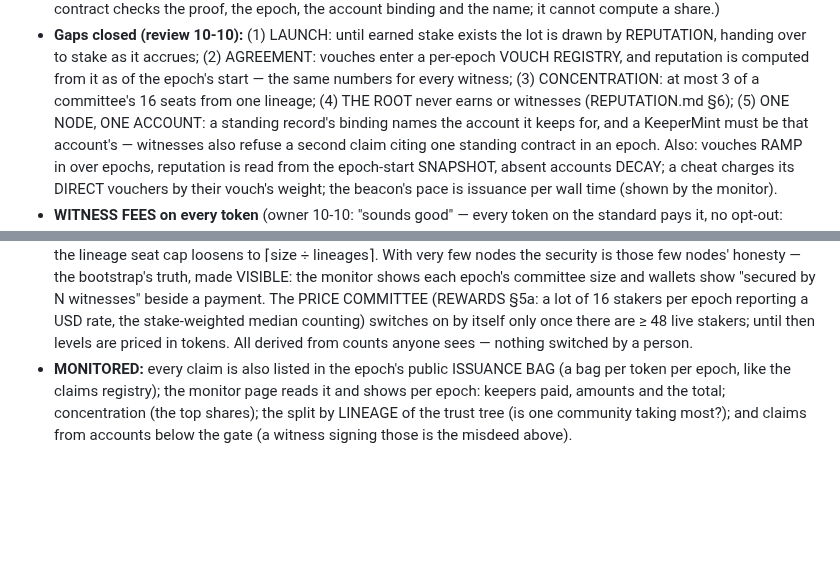
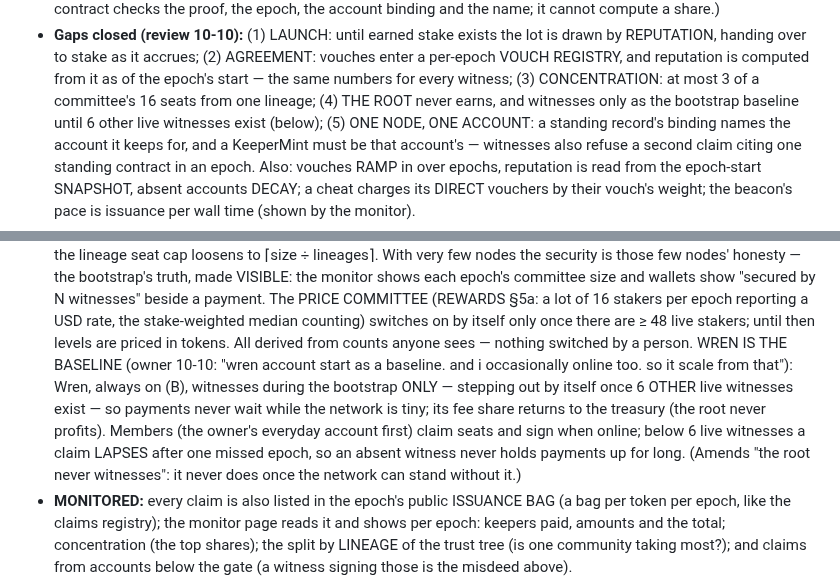
Before and after one commit to craft-ec/craftworks, a Markdown page: docs/TOKEN.md, 2 parts joined by grey strips. GitHub-like rendering; blank space fills up the shorter version.

Commit message:
Wren is the bootstrap witness baseline, stepping out at six others
Owner 10-10. Wren (always on, on B) witnesses only until six other live
witnesses exist; its fee share returns to the treasury. Below six, a
silent claim lapses after one epoch. Amends "the root never witnesses".

```diff
--- a/docs/TOKEN.md
+++ b/docs/TOKEN.md
@@ -628,7 +628,7 @@ ISSUANCE — and each piece of the loop has ONE job:
 - **Gaps closed (review 10-10):** (1) LAUNCH: until earned stake exists the lot is drawn by REPUTATION, handing over to
   stake as it accrues; (2) AGREEMENT: vouches enter a per-epoch VOUCH REGISTRY, and reputation is computed from it as of
   the epoch's start — the same numbers for every witness; (3) CONCENTRATION: at most 3 of a committee's 16 seats from
-  one lineage; (4) THE ROOT never earns or witnesses (REPUTATION.md §6); (5) ONE NODE, ONE ACCOUNT: a standing record's
+  one lineage; (4) THE ROOT never earns, and witnesses only as the bootstrap baseline until 6 other live witnesses exist (below); (5) ONE NODE, ONE ACCOUNT: a standing record's
   binding names the account it keeps for, and a KeeperMint must be that account's — witnesses also refuse a second
   claim citing one standing contract in an epoch. Also: vouches RAMP in over epochs, reputation is read from the
   epoch-start SNAPSHOT, absent accounts DECAY; a cheat charges its DIRECT vouchers by their vouch's weight; the beacon's
@@ -670,6 +670,12 @@ ISSUANCE — and each piece of the loop has ONE job:
   witnesses" beside a payment. The PRICE COMMITTEE (REWARDS §5a: a lot of 16 stakers per epoch reporting a USD rate,
   the stake-weighted median counting) switches on by itself only once there are ≥ 48 live stakers; until then levels
   are priced in tokens. All derived from counts anyone sees — nothing switched by a person.
+  WREN IS THE BASELINE (owner 10-10: "wren account start as a baseline. and i occasionally online too. so it scale from
+  that"): Wren, always on (B), witnesses during the bootstrap ONLY — stepping out by itself once 6 OTHER live witnesses
+  exist — so payments never wait while the network is tiny; its fee share returns to the treasury (the root never
+  profits). Members (the owner's everyday account first) claim seats and sign when online; below 6 live witnesses a claim
+  LAPSES after one missed epoch, so an absent witness never holds payments up for long. (Amends "the root never
+  witnesses": it never does once the network can stand without it.)
 - **MONITORED:** every claim is also listed in the epoch's public ISSUANCE BAG (a bag per token per epoch, like the
   claims registry); the monitor page reads it and shows per epoch: keepers paid, amounts and the total; concentration
   (the top shares); the split by LINEAGE of the trust tree (is one community taking most?); and claims from accounts
```
Also changed, not shown: docs/REPUTATION.md (+2 -2 lines).
